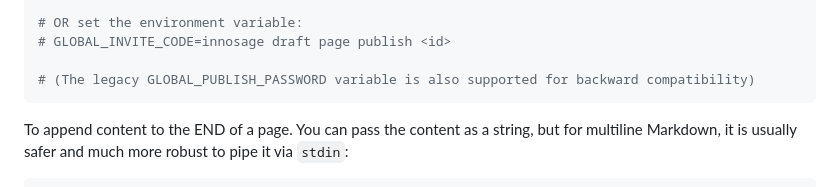
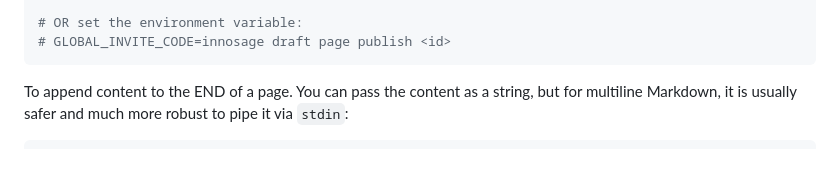
Before and after one commit to innosage-llc/draft-skills, a Markdown page: skills/draft-cli/SKILL.md, the part around the change. Drawn GitHub-style; blank space fills up the shorter version.

Commit message:
refactor: remove mention of legacy publish password from SKILL.md

````diff
--- a/skills/draft-cli/SKILL.md
+++ b/skills/draft-cli/SKILL.md
@@ -239,8 +239,6 @@ draft page publish <id> --invite-code innosage
 
 # OR set the environment variable:
 # GLOBAL_INVITE_CODE=innosage draft page publish <id>
-
-# (The legacy GLOBAL_PUBLISH_PASSWORD variable is also supported for backward compatibility)
 ```
 
 To append content to the END of a page. You can pass the content as a string, but for multiline Markdown, it is usually safer and much more robust to pipe it via `stdin`:
````
